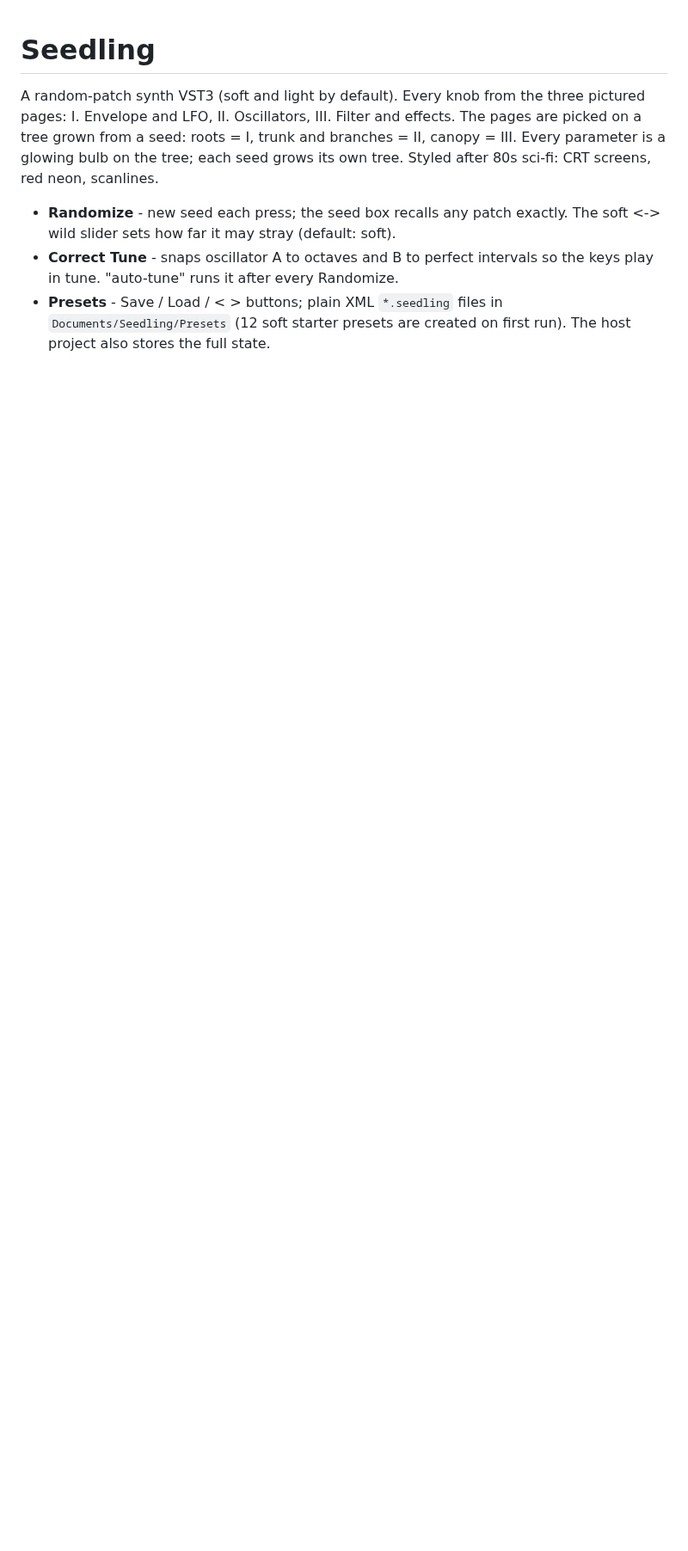
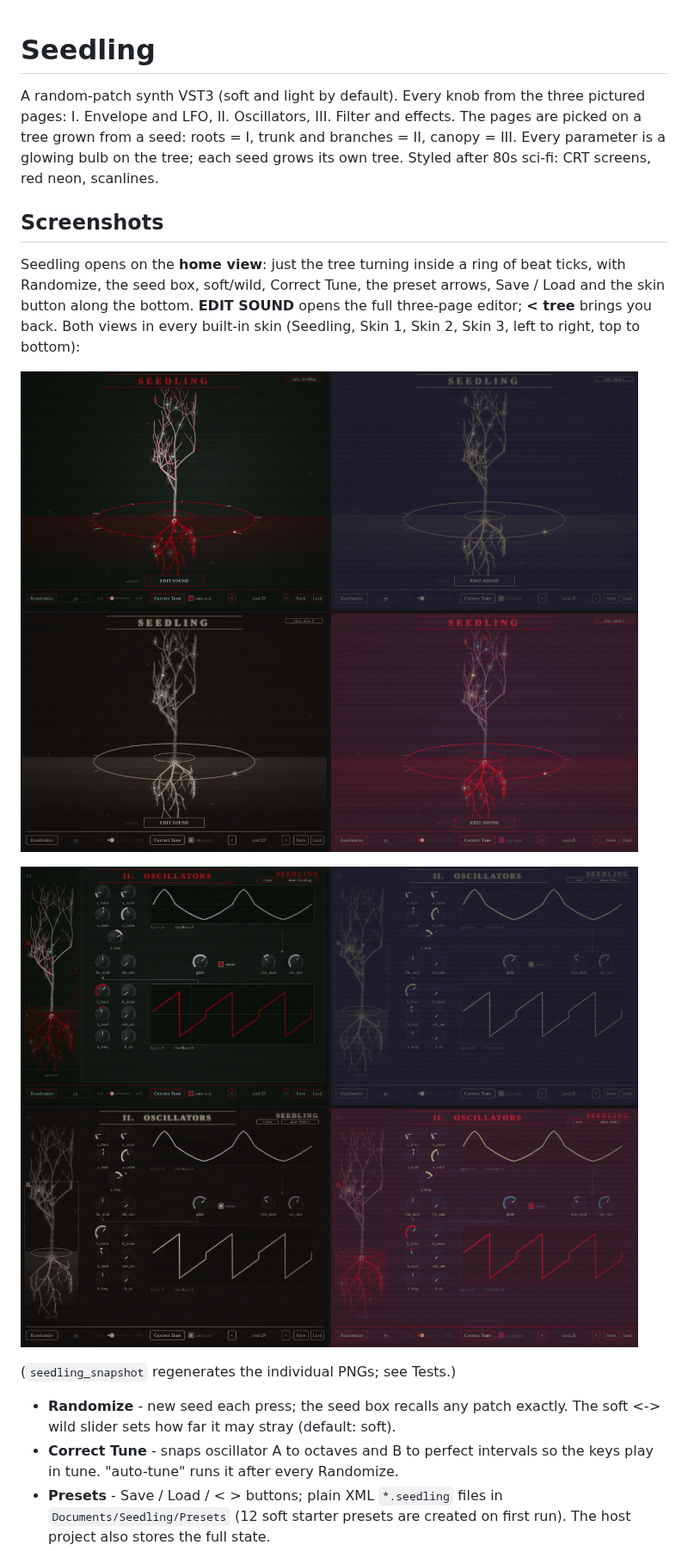
Before and after one commit to shamirsmusicstuff/Seedling, a Markdown page: README.md, the part around one of its changes. Shown at 86% size. GitHub-like rendering; pictures changed too: docs/skins-editor.png (added), docs/skins-home.png (added); blank space fills up the shorter version.

```diff
--- a/README.md
+++ b/README.md
@@ -3,6 +3,15 @@
 A random-patch synth VST3 (soft and light by default). Every knob from the three pictured pages:
 I. Envelope and LFO, II. Oscillators, III. Filter and effects. The pages are picked on a tree grown from a seed: roots = I, trunk and branches = II, canopy = III. Every parameter is a glowing bulb on the tree; each seed grows its own tree. Styled after 80s sci-fi: CRT screens, red neon, scanlines.
 
+## Screenshots
+Seedling opens on the **home view**: just the tree turning inside a ring of beat ticks, with Randomize, the seed box, soft/wild, Correct Tune, the preset arrows, Save / Load and the skin button along the bottom. **EDIT SOUND** opens the full three-page editor; **< tree** brings you back. Both views in every built-in skin (Seedling, Skin 1, Skin 2, Skin 3, left to right, top to bottom):
+
+![Home view in all skins](docs/skins-home.png)
+
+![Sound editor in all skins](docs/skins-editor.png)
+
+(`seedling_snapshot` regenerates the individual PNGs; see Tests.)
+
 * **Randomize** - new seed each press; the seed box recalls any patch exactly. The soft <-> wild slider sets how far it may stray (default: soft).
 * **Correct Tune** - snaps oscillator A to octaves and B to perfect intervals so the keys play in tune. "auto-tune" runs it after every Randomize.
 * **Presets** - Save / Load / < > buttons; plain XML `*.seedling` files in `Documents/Seedling/Presets` (12 soft starter presets are created on first run). The host project also stores the full state.
```
Also changed, not shown: other parts of README.md (+2 -1 lines), 4 other files.
